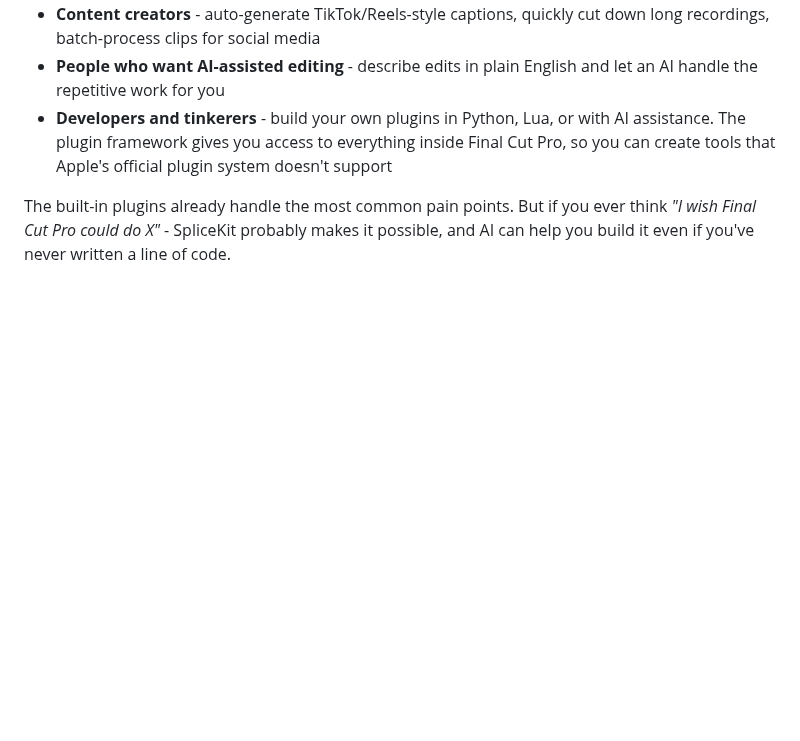
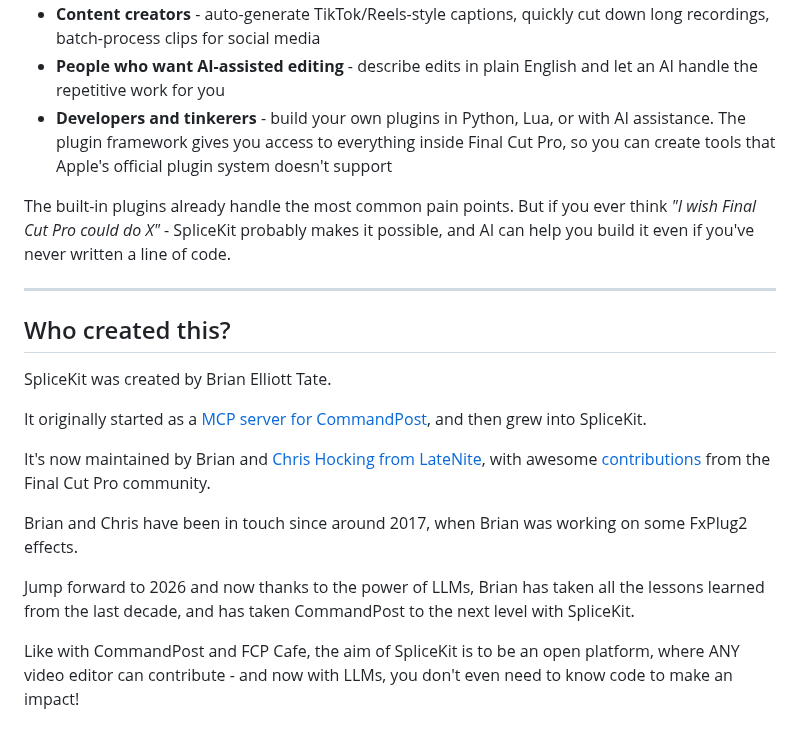
Before and after one commit to latenitefilms/SpliceKitWebsite, a Markdown page: docs/faq.md, the part around the change. Rendered like a GitHub page; blank space fills up the shorter version.

Commit message:
Cleaned up home page

```diff
--- a/docs/faq.md
+++ b/docs/faq.md
@@ -106,3 +106,19 @@ Seriously. You don't need to be a programmer or a power user to benefit from Spl
 - **Developers and tinkerers** - build your own plugins in Python, Lua, or with AI assistance. The plugin framework gives you access to everything inside Final Cut Pro, so you can create tools that Apple's official plugin system doesn't support
 
 The built-in plugins already handle the most common pain points. But if you ever think *"I wish Final Cut Pro could do X"* - SpliceKit probably makes it possible, and AI can help you build it even if you've never written a line of code.
+
+---
+
+## Who created this?
+
+SpliceKit was created by Brian Elliott Tate.
+
+It originally started as a [MCP server for CommandPost](https://github.com/CommandPost/CommandPost/pull/3514), and then grew into SpliceKit.
+
+It's now maintained by Brian and [Chris Hocking from LateNite](https://fcp.cafe/latenite/#chris-hocking), with awesome [contributions](https://github.com/elliotttate/SpliceKit/graphs/contributors) from the Final Cut Pro community.
+
+Brian and Chris have been in touch since around 2017, when Brian was working on some FxPlug2 effects.
+
+Jump forward to 2026 and now thanks to the power of LLMs, Brian has taken all the lessons learned from the last decade, and has taken CommandPost to the next level with SpliceKit.
+
+Like with CommandPost and FCP Cafe, the aim of SpliceKit is to be an open platform, where ANY video editor can contribute - and now with LLMs, you don't even need to know code to make an impact!
```
Also changed, not shown: docs/README.md (+25 -1 lines).
